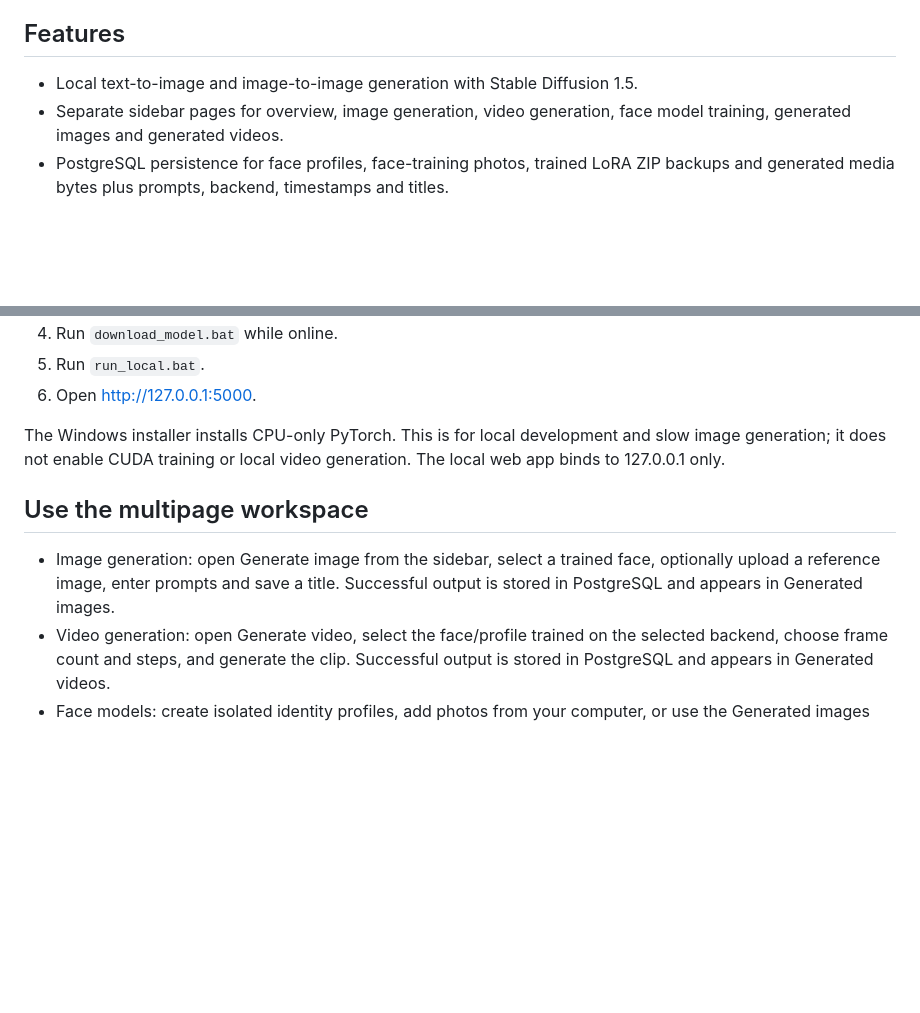
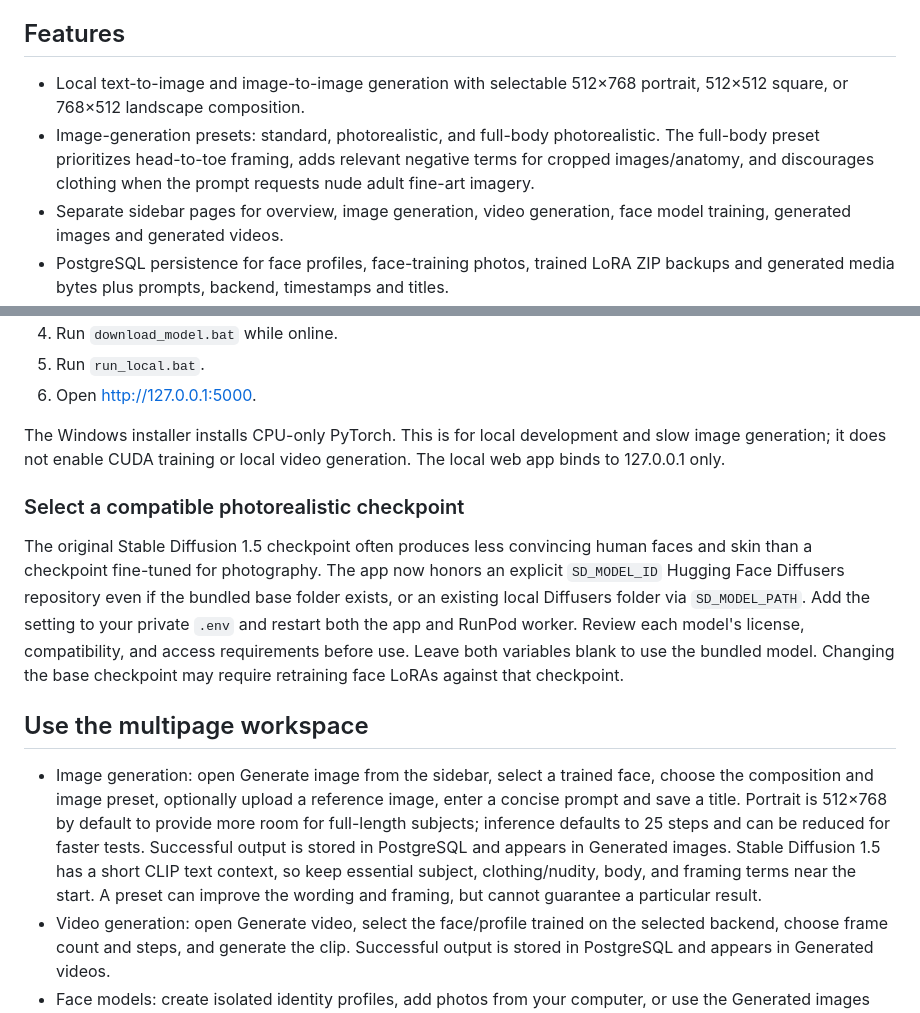
Before and after one commit to AbhishekSingh971/local_private_image_generation, a Markdown page: README.md, 2 parts joined by grey strips. Drawn GitHub-style; blank space fills up the shorter version.

Commit message:
Document photorealistic full-body image generation settings

```diff
--- a/README.md
+++ b/README.md
@@ -4,7 +4,8 @@ A local-first Windows/Flask application for generating photos, training separate
 
 ## Features
 
-- Local text-to-image and image-to-image generation with Stable Diffusion 1.5.
+- Local text-to-image and image-to-image generation with selectable 512×768 portrait, 512×512 square, or 768×512 landscape composition.
+- Image-generation presets: standard, photorealistic, and full-body photorealistic. The full-body preset prioritizes head-to-toe framing, adds relevant negative terms for cropped images/anatomy, and discourages clothing when the prompt requests nude adult fine-art imagery.
 - Separate sidebar pages for overview, image generation, video generation, face model training, generated images and generated videos.
 - PostgreSQL persistence for face profiles, face-training photos, trained LoRA ZIP backups and generated media bytes plus prompts, backend, timestamps and titles.
 - Local working copies of per-profile photo datasets under `data/face_profiles/<profile-id>/dataset/`; adding a second person's photos does not mix them with the first person's dataset.
@@ -44,9 +45,13 @@ Requirements: Windows 10/11 64-bit, Python 3.11 x64, PostgreSQL reachable from t
 
 The Windows installer installs CPU-only PyTorch. This is for local development and slow image generation; it does not enable CUDA training or local video generation. The local web app binds to 127.0.0.1 only.
 
+### Select a compatible photorealistic checkpoint
+
+The original Stable Diffusion 1.5 checkpoint often produces less convincing human faces and skin than a checkpoint fine-tuned for photography. The app now honors an explicit `SD_MODEL_ID` Hugging Face Diffusers repository even if the bundled base folder exists, or an existing local Diffusers folder via `SD_MODEL_PATH`. Add the setting to your private `.env` and restart both the app and RunPod worker. Review each model's license, compatibility, and access requirements before use. Leave both variables blank to use the bundled model. Changing the base checkpoint may require retraining face LoRAs against that checkpoint.
+
 ## Use the multipage workspace
 
-- Image generation: open Generate image from the sidebar, select a trained face, optionally upload a reference image, enter prompts and save a title. Successful output is stored in PostgreSQL and appears in Generated images.
+- Image generation: open Generate image from the sidebar, select a trained face, choose the composition and image preset, optionally upload a reference image, enter a concise prompt and save a title. Portrait is 512×768 by default to provide more room for full-length subjects; inference defaults to 25 steps and can be reduced for faster tests. Successful output is stored in PostgreSQL and appears in Generated images. Stable Diffusion 1.5 has a short CLIP text context, so keep essential subject, clothing/nudity, body, and framing terms near the start. A preset can improve the wording and framing, but cannot guarantee a particular result.
 - Video generation: open Generate video, select the face/profile trained on the selected backend, choose frame count and steps, and generate the clip. Successful output is stored in PostgreSQL and appears in Generated videos.
 - Face models: create isolated identity profiles, add photos from your computer, or use the Generated images picker to add previously saved outputs as training photos. Each profile can include an optional face/training description of up to 200 words; the trigger token remains a short identifier. Stable Diffusion 1.5 uses a fixed text-encoder context window, so the trainer rotates through short description chunks across training steps instead of sending all 200 words in one prompt. At least 5 photos are required to start training; 15–30 varied photos are a better starting point.
 - Libraries: use the separate Generated images and Generated videos pages to search across all saved items, page through the results, preview, edit the title/prompt/negative prompt, download the original media bytes, or delete an item. Deletion removes the database record and the local output copy. The generated-image picker on Face models can also search and page through saved image outputs when selecting training photos.
```
